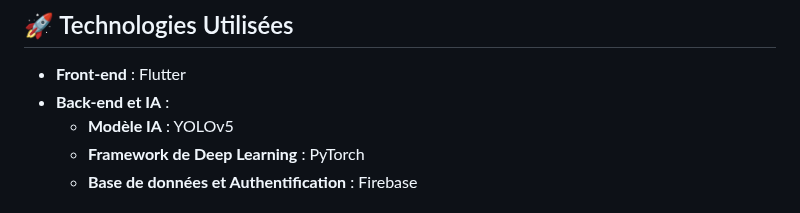
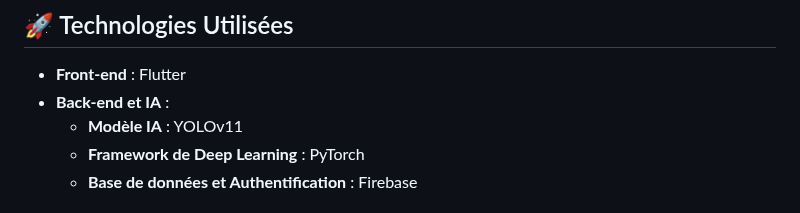
Before and after one commit to IlTriki/SAE5.01, a Markdown page: README.md, the part around the change. Drawn GitHub-style.

```diff
--- a/README.md
+++ b/README.md
@@ -40,7 +40,7 @@ Ce projet vise à développer une application mobile de reconnaissance et de cla
 ## :rocket: Technologies Utilisées
 - **Front-end** : Flutter
 - **Back-end et IA** :
-  - **Modèle IA** : YOLOv5
+  - **Modèle IA** : YOLOv11
   - **Framework de Deep Learning** : PyTorch
   - **Base de données et Authentification** : Firebase
 
```
